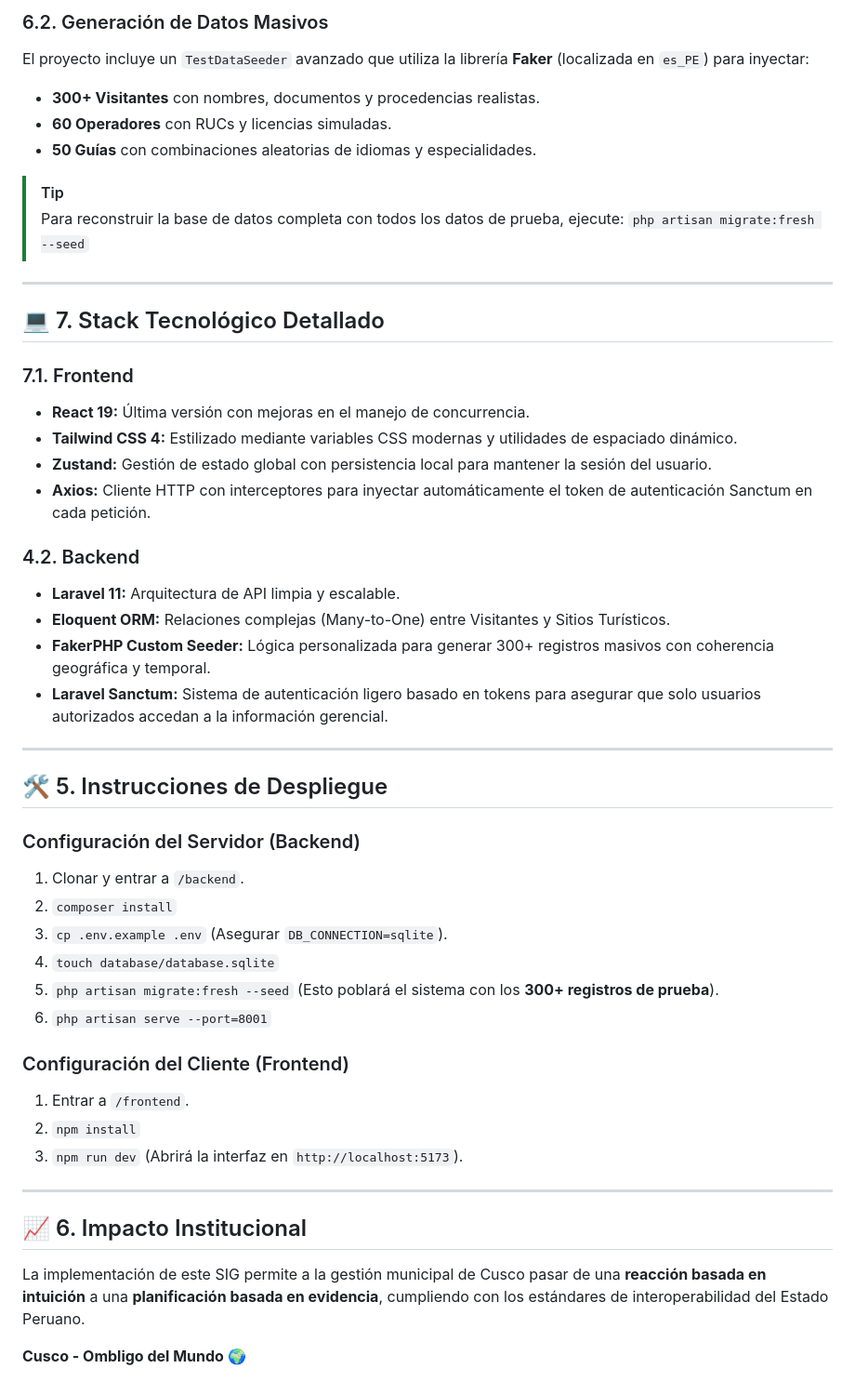
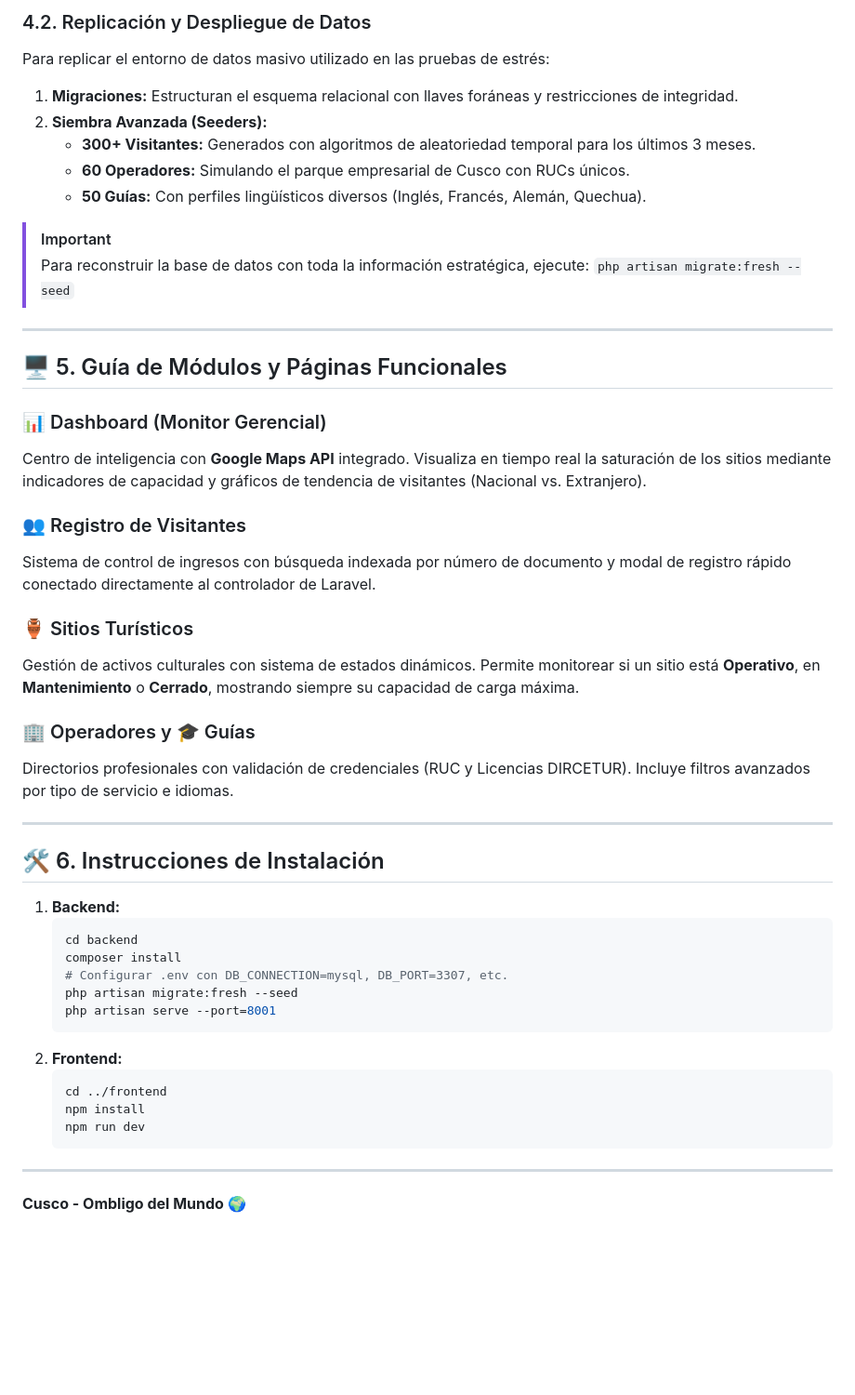
Before and after one commit to JosephCC123/GERENCIALES-SISTEMA, a Markdown page: README.md, the part around one of its changes. Shown at 93% size. GitHub-like rendering; blank space fills up the shorter version.

````diff
--- a/README.md
+++ b/README.md
@@ -89,50 +70,51 @@ El sistema utiliza un modelo relacional normalizado:
 
-### 6.2. Generación de Datos Masivos
-El proyecto incluye un `TestDataSeeder` avanzado que utiliza la librería **Faker** (localizada en `es_PE`) para inyectar:
-*   **300+ Visitantes** con nombres, documentos y procedencias realistas.
-*   **60 Operadores** con RUCs y licencias simuladas.
-*   **50 Guías** con combinaciones aleatorias de idiomas y especialidades.
+### 4.2. Replicación y Despliegue de Datos
+Para replicar el entorno de datos masivo utilizado en las pruebas de estrés:
+1.  **Migraciones:** Estructuran el esquema relacional con llaves foráneas y restricciones de integridad.
+2.  **Siembra Avanzada (Seeders):**
+    *   **300+ Visitantes:** Generados con algoritmos de aleatoriedad temporal para los últimos 3 meses.
+    *   **60 Operadores:** Simulando el parque empresarial de Cusco con RUCs únicos.
+    *   **50 Guías:** Con perfiles lingüísticos diversos (Inglés, Francés, Alemán, Quechua).
 
-> [!TIP]
-> Para reconstruir la base de datos completa con todos los datos de prueba, ejecute:
+> [!IMPORTANT]
+> Para reconstruir la base de datos con toda la información estratégica, ejecute:
 > `php artisan migrate:fresh --seed`
 
 ---
 
-## 💻 7. Stack Tecnológico Detallado
+## 🖥️ 5. Guía de Módulos y Páginas Funcionales
 
-### 7.1. Frontend
-*   **React 19:** Última versión con mejoras en el manejo de concurrencia.
-*   **Tailwind CSS 4:** Estilizado mediante variables CSS modernas y utilidades de espaciado dinámico.
-*   **Zustand:** Gestión de estado global con persistencia local para mantener la sesión del usuario.
-*   **Axios:** Cliente HTTP con interceptores para inyectar automáticamente el token de autenticación Sanctum en cada petición.
+### 📊 Dashboard (Monitor Gerencial)
+Centro de inteligencia con **Google Maps API** integrado. Visualiza en tiempo real la saturación de los sitios mediante indicadores de capacidad y gráficos de tendencia de visitantes (Nacional vs. Extranjero).
 
-### 4.2. Backend
-*   **Laravel 11:** Arquitectura de API limpia y escalable.
-*   **Eloquent ORM:** Relaciones complejas (Many-to-One) entre Visitantes y Sitios Turísticos.
-*   **FakerPHP Custom Seeder:** Lógica personalizada para generar 300+ registros masivos con coherencia geográfica y temporal.
-*   **Laravel Sanctum:** Sistema de autenticación ligero basado en tokens para asegurar que solo usuarios autorizados accedan a la información gerencial.
+### 👥 Registro de Visitantes
+Sistema de control de ingresos con búsqueda indexada por número de documento y modal de registro rápido conectado directamente al controlador de Laravel.
+
+### 🏺 Sitios Turísticos
+Gestión de activos culturales con sistema de estados dinámicos. Permite monitorear si un sitio está **Operativo**, en **Mantenimiento** o **Cerrado**, mostrando siempre su capacidad de carga máxima.
+
+### 🏢 Operadores y 🎓 Guías
+Directorios profesionales con validación de credenciales (RUC y Licencias DIRCETUR). Incluye filtros avanzados por tipo de servicio e idiomas.
 
 ---
 
-## 🛠️ 5. Instrucciones de Despliegue
+## 🛠️ 6. Instrucciones de Instalación
 
-### Configuración del Servidor (Backend)
-1.  Clonar y entrar a `/backend`.
-2.  `composer install`
-3.  `cp .env.example .env` (Asegurar `DB_CONNECTION=sqlite`).
-4.  `touch database/database.sqlite`
-5.  `php artisan migrate:fresh --seed` (Esto poblará el sistema con los **300+ registros de prueba**).
-6.  `php artisan serve --port=8001`
-
-### Configuración del Cliente (Frontend)
-1.  Entrar a `/frontend`.
-2.  `npm install`
-3.  `npm run dev` (Abrirá la interfaz en `http://localhost:5173`).
+1.  **Backend:**
+    ```bash
+    cd backend
+    composer install
+    # Configurar .env con DB_CONNECTION=mysql, DB_PORT=3307, etc.
+    php artisan migrate:fresh --seed
+    php artisan serve --port=8001
+    ```
+2.  **Frontend:**
+    ```bash
+    cd ../frontend
+    npm install
+    npm run dev
+    ```
 
 ---
 
-## 📈 6. Impacto Institucional
-La implementación de este SIG permite a la gestión municipal de Cusco pasar de una **reacción basada en intuición** a una **planificación basada en evidencia**, cumpliendo con los estándares de interoperabilidad del Estado Peruano.
-
 **Cusco - Ombligo del Mundo 🌍**
````
Also changed, not shown: other parts of README.md (+39 -58 lines).
